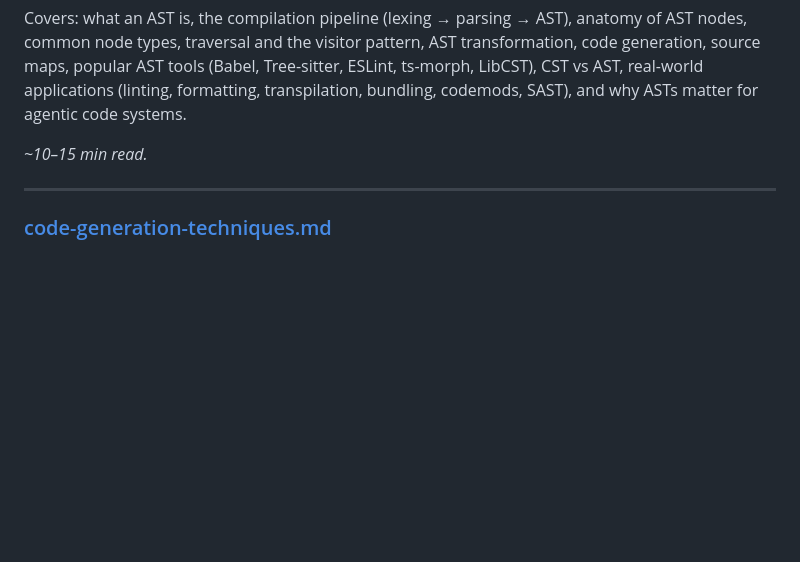
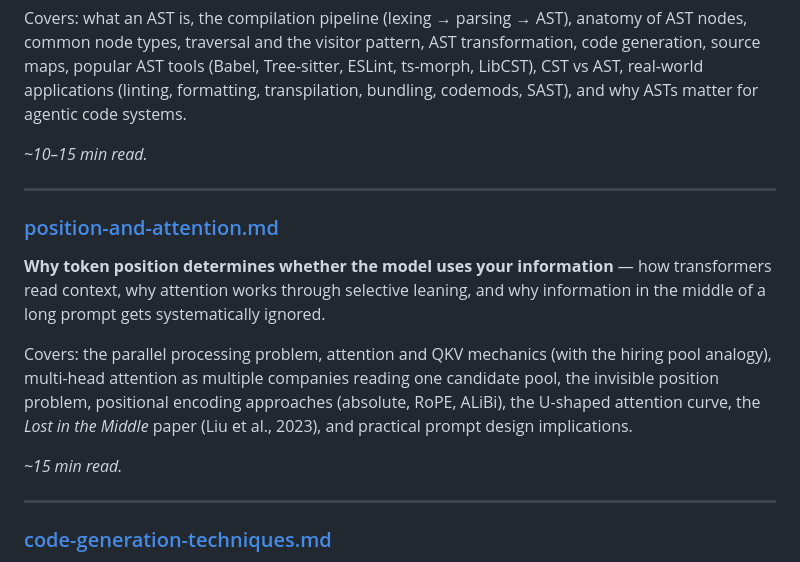
Before and after one commit to nanunh/genstack, a Markdown page: docs/README.md, the part around the change. GitHub-like rendering; blank space fills up the shorter version.

```diff
--- a/docs/README.md
+++ b/docs/README.md
@@ -37,6 +37,15 @@ Covers: what an AST is, the compilation pipeline (lexing → parsing → AST), a
 
 ---
 
+### [position-and-attention.md](./position-and-attention.md)
+**Why token position determines whether the model uses your information** — how transformers read context, why attention works through selective leaning, and why information in the middle of a long prompt gets systematically ignored.
+
+Covers: the parallel processing problem, attention and QKV mechanics (with the hiring pool analogy), multi-head attention as multiple companies reading one candidate pool, the invisible position problem, positional encoding approaches (absolute, RoPE, ALiBi), the U-shaped attention curve, the *Lost in the Middle* paper (Liu et al., 2023), and practical prompt design implications.
+
+*~15 min read.*
+
+---
+
 ### [code-generation-techniques.md](./code-generation-techniques.md)
 **How code is actually generated** — a layered walkthrough of the techniques that power AI code generation, from transformer next-token prediction up to AST-guided modification.
 
```
Also changed, not shown: docs/position-and-attention.md (added, +161 -0 lines).
